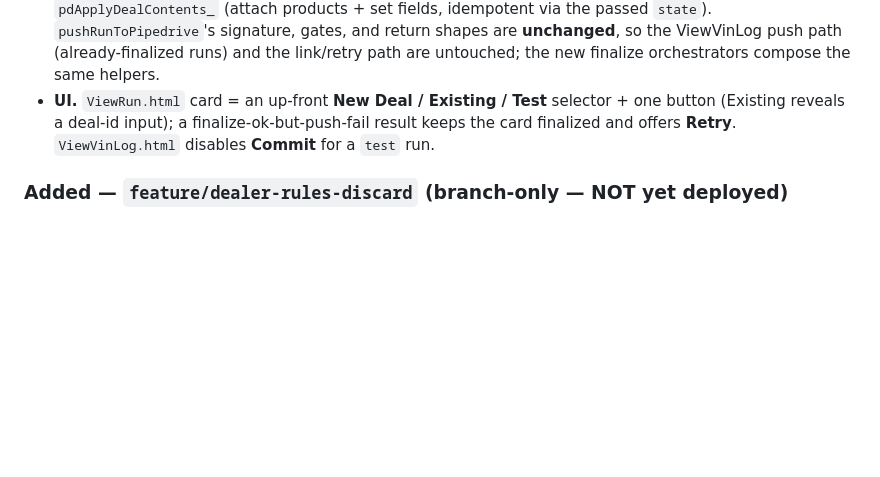
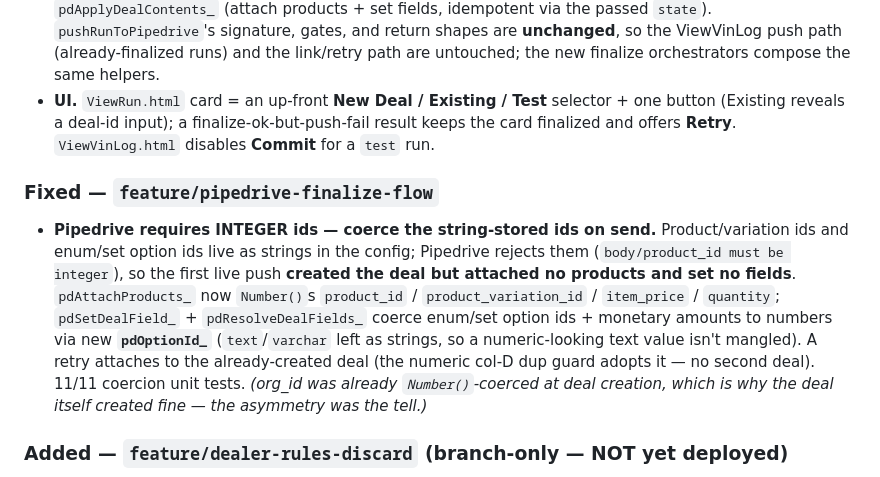
Before and after one commit to Silver-Fox-Marketing-STL/GAS-OPS-V2, a Markdown page: CHANGELOG.md, the part around the change. Rendered like a GitHub page; blank space fills up the shorter version.

```diff
--- a/CHANGELOG.md
+++ b/CHANGELOG.md
@@ -47,6 +47,9 @@ Commit messages follow [Conventional Commits](https://www.conventionalcommits.or
 - **New-Deal idempotency anchor — a `pd_new_<outputDocId|group>` token cache** bridging the reorder. Because the deal is created **before** the RUN_LOG row exists, the usual numeric-col-D dup guard isn't available yet; so `finalizeRunNewDeal` caches the deal id (and then the `rowIndex`) in ScriptProperties under the stable run token the **instant Pipedrive returns it** — a retry that failed before/after finalize **adopts** the cached id instead of creating a 2nd deal or a 2nd row. Cleared on success (`pdNewDealCacheClear_`) alongside the row-keyed `pd_push_<row>` state. (`pushRunToPipedrive`'s own col-D dup guard + `pd_push_<row>` resume are unchanged and still cover the link/retry path.)
 - **`pushRunToPipedrive` refactored into reusable helpers — NO behavior change.** Split into `pdResolveRunContext_` (config/org gate + currency + line items, read-only, incl. `source_split`), `pdResolveDealId_` (create-or-validate, persists nothing), `pdCheckInactiveProducts_`, and `pdApplyDealContents_` (attach products + set fields, idempotent via the passed `state`). `pushRunToPipedrive`'s signature, gates, and return shapes are **unchanged**, so the ViewVinLog push path (already-finalized runs) and the link/retry path are untouched; the new finalize orchestrators compose the same helpers.
 - **UI.** `ViewRun.html` card = an up-front **New Deal / Existing / Test** selector + one button (Existing reveals a deal-id input); a finalize-ok-but-push-fail result keeps the card finalized and offers **Retry**. `ViewVinLog.html` disables **Commit** for a `test` run.
+
+### Fixed — `feature/pipedrive-finalize-flow`
+- **Pipedrive requires INTEGER ids — coerce the string-stored ids on send.** Product/variation ids and enum/set option ids live as strings in the config; Pipedrive rejects them (`body/product_id must be integer`), so the first live push **created the deal but attached no products and set no fields**. `pdAttachProducts_` now `Number()`s `product_id` / `product_variation_id` / `item_price` / `quantity`; `pdSetDealField_` + `pdResolveDealFields_` coerce enum/set option ids + monetary amounts to numbers via new **`pdOptionId_`** (`text`/`varchar` left as strings, so a numeric-looking text value isn't mangled). A retry attaches to the already-created deal (the numeric col-D dup guard adopts it — no second deal). 11/11 coercion unit tests. *(org_id was already `Number()`-coerced at deal creation, which is why the deal itself created fine — the asymmetry was the tell.)*
 
 ### Added — `feature/dealer-rules-discard` (branch-only — NOT yet deployed)
 - **"Discard Changes" on the Dealer Rules screen** (`ViewRules.html`): a per-panel button beside each Save button (Type Rules and Filtering Rules independently) that reverts that panel's unsaved edits back to the saved dealer config. `discardTypeRules()`/`discardFilterRules()` re-fetch `getDealerRulesData(currentDealerKey)` and re-apply ONLY their own panel (`typeRules`+`renderTypeRules()` / `applyFilteringRulesToUI()`), resetting just that panel's dirty flag — the other panel's edits are untouched. Each button is disabled unless its panel is dirty (wired via `updateTypeDirty`/`updateFilterDirty` + `disableSaveButtons`; `loadDealerRules` resets them on dealer switch), guards with `confirm()`, and re-enables on failure for retry. Reuses a tokens-only `.btn-secondary` style (themes correctly in light + dark).
```
Also changed, not shown: docs/LEARNINGS.md (+10 -0 lines).
